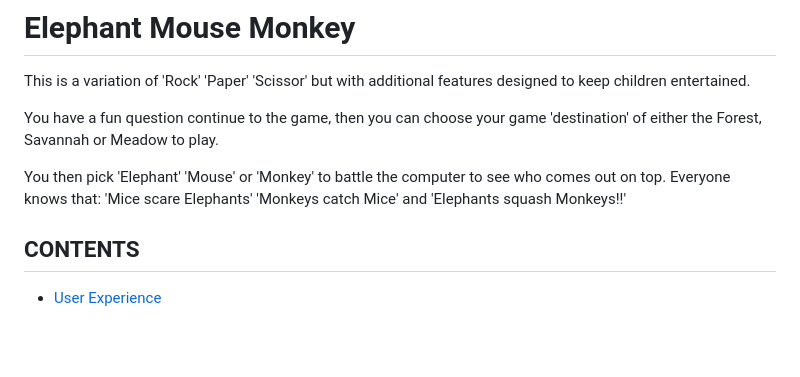
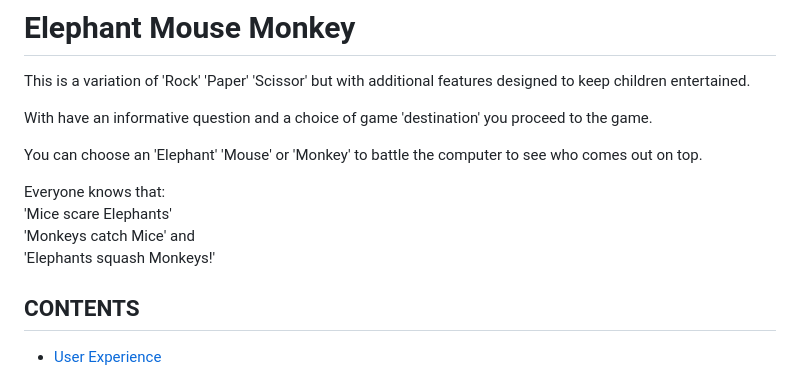
Before and after one commit to DavidDock/ElephantMouseMonkey, a Markdown page: README.md, the part around the change. Rendered like a GitHub page; blank space fills up the shorter version.

Commit message:
Change README spellings

```diff
--- a/README.md
+++ b/README.md
@@ -2,13 +2,15 @@
 
 This is a variation of 'Rock' 'Paper' 'Scissor' but with additional features designed to keep children entertained.
 
-You have a fun question continue to the game, then you can choose your game 'destination' of either the Forest, Savannah or Meadow to play.
+With have an informative question and a choice of game 'destination' you proceed to the game.
 
-You then pick 'Elephant' 'Mouse' or 'Monkey' to battle the computer to see who comes out on top.
+You can choose an 'Elephant' 'Mouse' or 'Monkey' to battle the computer to see who comes out on top.
+
+
 Everyone knows that:
 'Mice scare Elephants'
 'Monkeys catch Mice' and
-'Elephants squash Monkeys!!'
+'Elephants squash Monkeys!'
 
 
 
```
